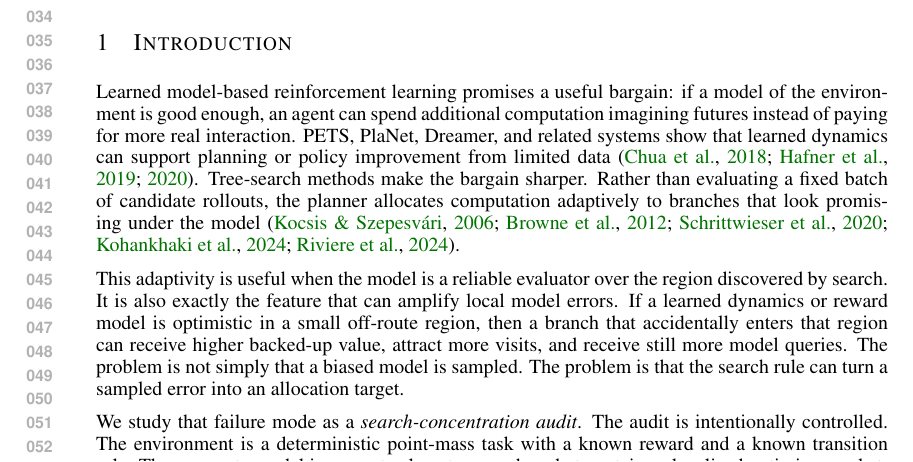
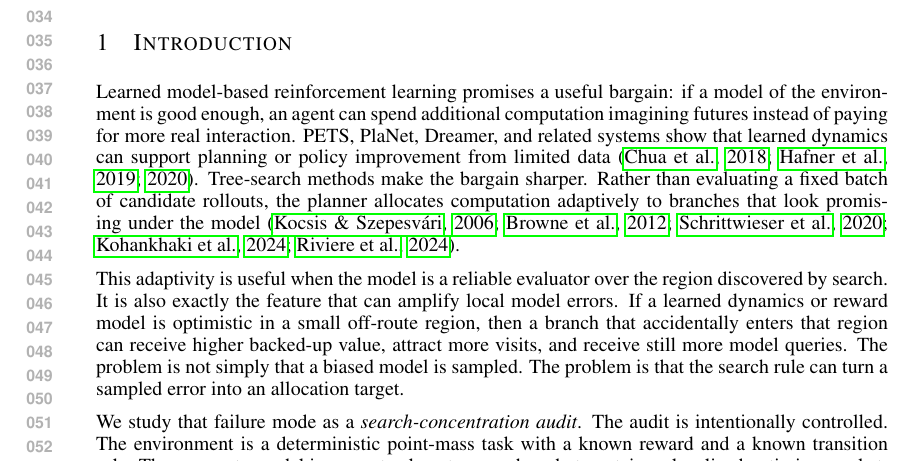
Before and after one commit to Jason-Wang313/best-of-n-mcts-tree-search-learned-dynamics, a LaTeX paper (paper/main.tex): part of page 1 of 26, cut so that both start at the same text. Compiled offline with pdfLaTeX.

Commit message:
Use boxed citation links in MCTS dynamics paper

```diff
--- a/paper/main.tex
+++ b/paper/main.tex
@@ -6,11 +6,10 @@
 \usepackage{booktabs}
 \usepackage{graphicx}
 \usepackage{xcolor}
-\usepackage{hyperref}
+\usepackage[hypertexnames=false]{hyperref}
 \usepackage{url}
 
 \graphicspath{{figures/}}
-\hypersetup{colorlinks=true, linkcolor=blue!55!black, citecolor=green!45!black, urlcolor=blue!55!black}
 
 \newcommand{\gap}{\Delta_{\mathrm{opt}}}
 \newcommand{\modelret}{\hat G}
```
Also changed, not shown: docs/final_audit.md (+1 -1 lines), paper/final/best of n mcts tree search learned dynamics-v4.pdf, 1 other file.
